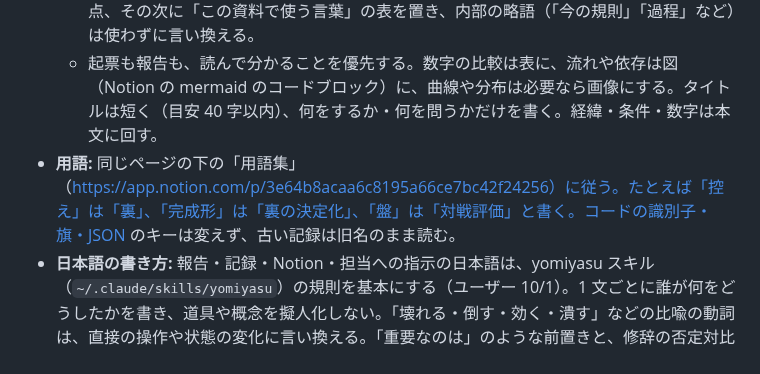
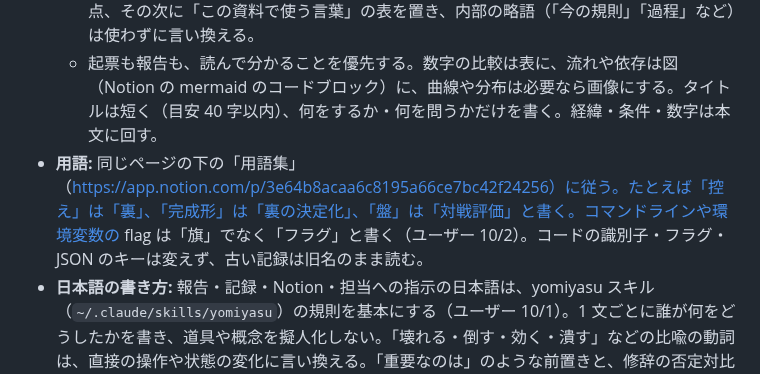
Before and after one commit to Ikazuchisdiary/pokeuraou, a Markdown page: CLAUDE.md, the part around the change. Drawn GitHub-style.

Commit message:
CLAUDE.md: write flags as フラグ, not 旗 (user 10/2)
Co-Authored-By: Claude Opus 5.5 <noreply@anthropic.com>

```diff
--- a/CLAUDE.md
+++ b/CLAUDE.md
@@ -87,7 +87,7 @@ uv run pytest --junitxml=reports/pytest.xml && uv run python tools/ci_skip_audit
   - 結果（取り込み・段の報告など）は Notion のコメントにせず、本文の先頭に地の文で書く: `notion-update-page` の `insert_content`・`position: {type: start}` で、`### YYYY-MM-DD HH:MM UTC — 書き手` の見出し、結果、`---`（区切り線）の順。区切り線で下の課題の本文と分ける。新しい結果ほど上に来る。
   - 今わかっていることのまとめは、同じページの下のデータベース「Documents」（https://app.notion.com/p/60f5d15faf434348aafc7244996bbe58）に置く。課題は「何をするか」、ドキュメントは「今どうなっているか」（例: レーティングの履歴とランキング、読みの時間と精度）。結果が出て数字や結論が変わったら、該当するドキュメントを書き換えて `更新日` を上げ、`関連課題` に課題を足す。当てはまるドキュメントが無ければ作る。ドキュメントは記録や課題を読まなくても単独で意味が通じるように書く: 冒頭に要点、その次に「この資料で使う言葉」の表を置き、内部の略語（「今の規則」「過程」など）は使わずに言い換える。
   - 起票も報告も、読んで分かることを優先する。数字の比較は表に、流れや依存は図（Notion の mermaid のコードブロック）に、曲線や分布は必要なら画像にする。タイトルは短く（目安 40 字以内）、何をするか・何を問うかだけを書く。経緯・条件・数字は本文に回す。
-- **用語:** 同じページの下の「用語集」（https://app.notion.com/p/3e64b8acaa6c8195a66ce7bc42f24256）に従う。たとえば「控え」は「裏」、「完成形」は「裏の決定化」、「盤」は「対戦評価」と書く。コードの識別子・旗・JSON のキーは変えず、古い記録は旧名のまま読む。
+- **用語:** 同じページの下の「用語集」（https://app.notion.com/p/3e64b8acaa6c8195a66ce7bc42f24256）に従う。たとえば「控え」は「裏」、「完成形」は「裏の決定化」、「盤」は「対戦評価」と書く。コマンドラインや環境変数の flag は「旗」でなく「フラグ」と書く（ユーザー 10/2）。コードの識別子・フラグ・JSON のキーは変えず、古い記録は旧名のまま読む。
 - **日本語の書き方:** 報告・記録・Notion・担当への指示の日本語は、yomiyasu スキル（`~/.claude/skills/yomiyasu`）の規則を基本にする（ユーザー 10/1）。1 文ごとに誰が何をどうしたかを書き、道具や概念を擬人化しない。「壊れる・倒す・効く・潰す」などの比喩の動詞は、直接の操作や状態の変化に言い換える。「重要なのは」のような前置きと、修辞の否定対比を使わない。原文に無い主体・数値・原因・効果を足さない。1 文は 30〜45 字・読点は 0〜2 個を目安にし、絵文字・文末のコロン・ダッシュ記号・言い換えのカッコ・英単語の前後の不要な半角空白を使わない。数字の比べは表、流れは図にする決まりはそのまま。
 - **ファイル:** すべて LF（`tests/test_line_endings.py`）。Python の `write_text` は Windows で CRLF になるので、bytes で書く。`tools/` と `src/` に機械ごとの絶対パスを書かない（`tests/test_no_machine_specific_paths.py`）。`scratchpad/` は当時のコードをそのまま残す記録なので、lint しない・書き換えない。
 - **本番の経路:** 生成を遅くする変更は入れない。前後を交互（ABBA）に回し、同じ窓で壁時計を比べる（同じ exe、同じ長さのパスで）。規則を変えて局が変わるなら、盤で弱くならないことを確かめる。
```
